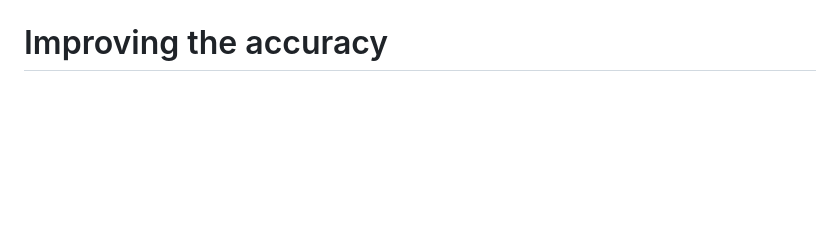
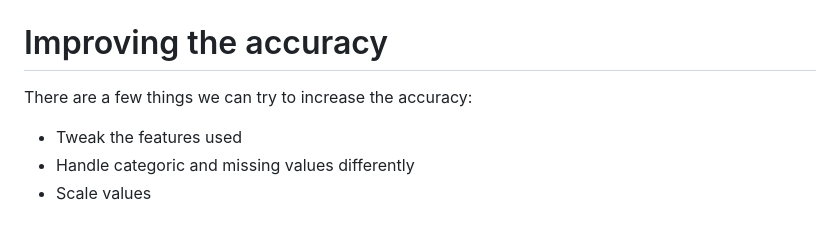
Before and after one commit to lr508/lr508.github.io, a Markdown page: mental_health.md, the part around the change. Rendered like a GitHub page; blank space fills up the shorter version.

```diff
--- a/mental_health.md
+++ b/mental_health.md
@@ -307,3 +307,9 @@ Here we used a grid search to find the optimum number of estimators for our rand
 The accuracy reaches a maximum value of approximately 92.76 % at around 300 estimators, so this is the value we will use going forward. This is a pretty good accuracy value already, but in the next section we will try to increase this.
 
 # Improving the accuracy
+
+There are a few things we can try to increase the accuracy:
+
+- Tweak the features used
+- Handle categoric and missing values differently
+- Scale values
```
